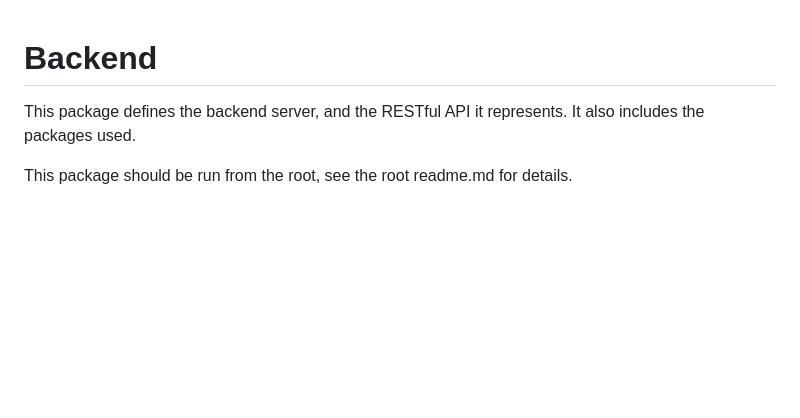
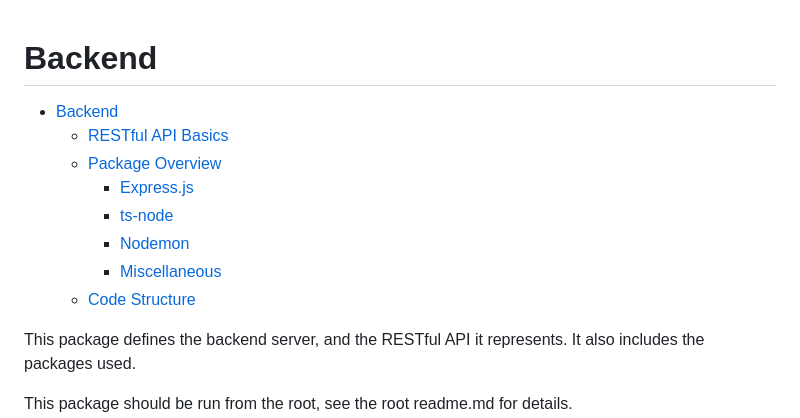
Before and after one commit to Landaman/softeng-framework-mqp, a Markdown page: apps/backend/readme.md, the part around the change. GitHub-like rendering; blank space fills up the shorter version.

Commit message:
Backend table of contents

```diff
--- a/apps/backend/readme.md
+++ b/apps/backend/readme.md
@@ -1,4 +1,14 @@
 # Backend
+<!-- TOC -->
+* [Backend](#backend)
+  * [RESTful API Basics](#restful-api-basics)
+  * [Package Overview](#package-overview)
+    * [Express.js](#expressjs)
+    * [ts-node](#ts-node)
+    * [Nodemon](#nodemon)
+    * [Miscellaneous](#miscellaneous)
+  * [Code Structure](#code-structure)
+<!-- TOC -->
 
 This package defines the backend server, and the RESTful API it
 represents. It also includes the packages used.
```
